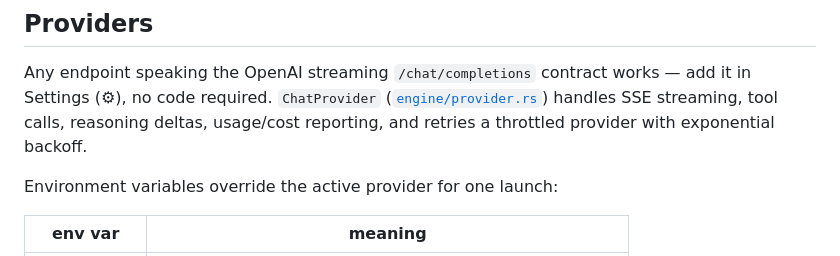
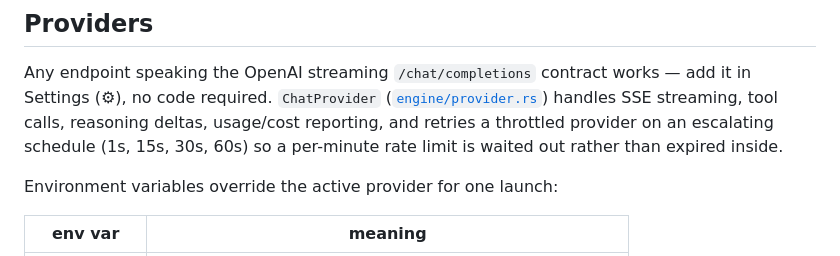
Before and after one commit to pjperez/e, a Markdown page: docs/EXTENDING.md, the part around the change. Drawn GitHub-style.

Commit message:
Describe the retry schedule the provider actually uses
EXTENDING.md still said "exponential backoff", which was true when the
line was written and stopped being true two commits later when the
schedule became a fixed 1s/15s/30s/60s escalation. Same drift the doc
rewrite was meant to end, in a line I wrote myself.

Co-authored-by: Copilot App <223556219+Copilot@users.noreply.github.com>
Copilot-Session: 1e09305b-abd1-43f3-90af-4daf7736634d

```diff
--- a/docs/EXTENDING.md
+++ b/docs/EXTENDING.md
@@ -65,7 +65,8 @@ Any endpoint speaking the OpenAI streaming `/chat/completions` contract works
 add it in Settings (⚙), no code required. `ChatProvider`
 ([`engine/provider.rs`](../src-tauri/src/engine/provider.rs)) handles SSE
 streaming, tool calls, reasoning deltas, usage/cost reporting, and retries a
-throttled provider with exponential backoff.
+throttled provider on an escalating schedule (1s, 15s, 30s, 60s) so a
+per-minute rate limit is waited out rather than expired inside.
 
 Environment variables override the active provider for one launch:
 
```
